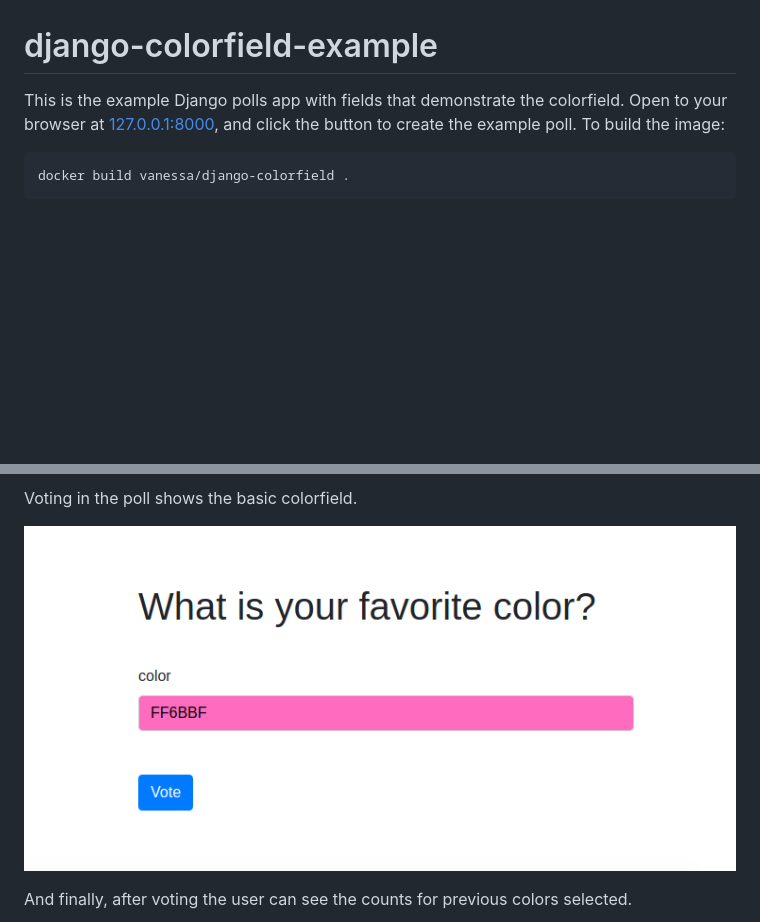
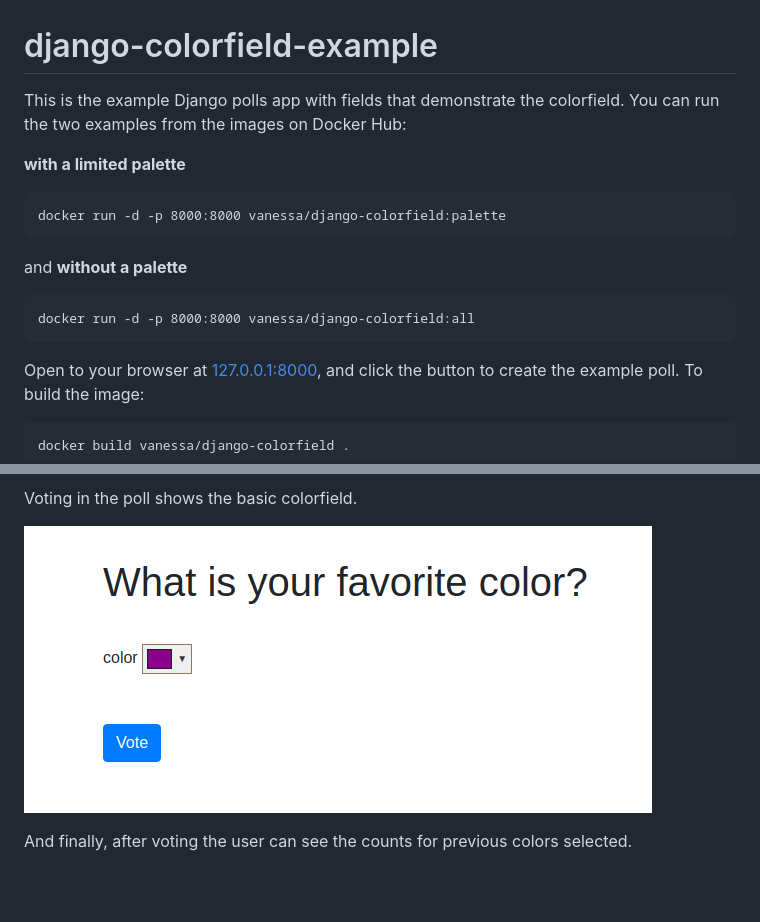
Before and after one commit to fabiocaccamo/django-colorfield, a Markdown page: example/README.md, 2 parts joined by grey strips. Drawn GitHub-style; pictures changed too: example/img/example3.png; blank space fills up the shorter version.

Commit message:
modified:   ../colorfield/templates/colorfield/color.html 	modified:   README.md 	modified:   img/example3.png

````diff
--- a/example/README.md
+++ b/example/README.md
@@ -1,6 +1,19 @@
 # django-colorfield-example
 
-This is the example Django polls app with fields that demonstrate the colorfield.
+This is the example Django polls app with fields that demonstrate the colorfield. You can run the two examples from the images on Docker Hub:
+
+**with a limited palette**
+
+```
+docker run -d -p 8000:8000 vanessa/django-colorfield:palette
+```
+
+and **without a palette**
+
+```
+docker run -d -p 8000:8000 vanessa/django-colorfield:all
+```
+
 Open to your browser at [127.0.0.1:8000](http://127.0.0.1:8000), and click the
 button to create the example poll. To build the image:
 
````
Also changed, not shown: 1 other file.
